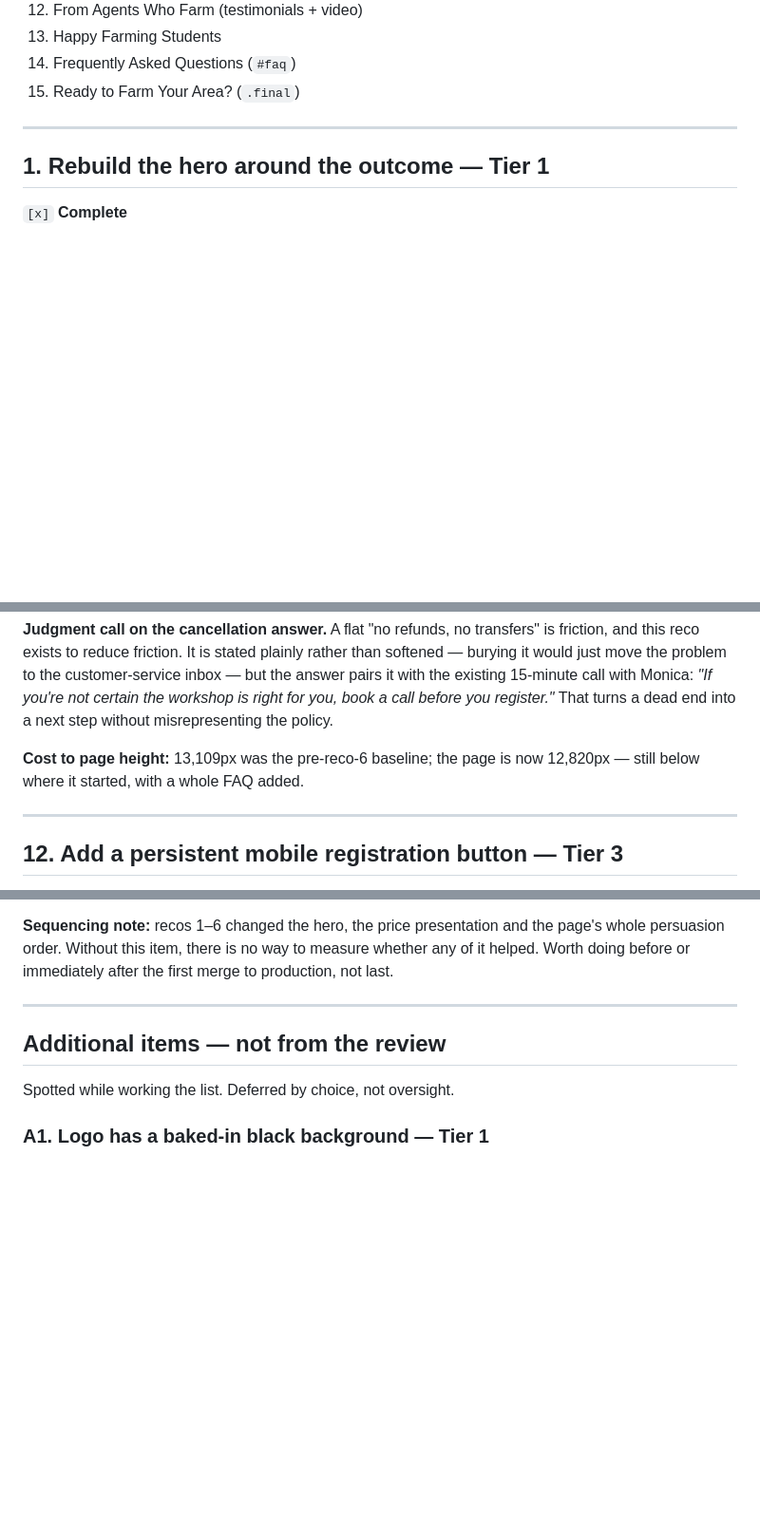
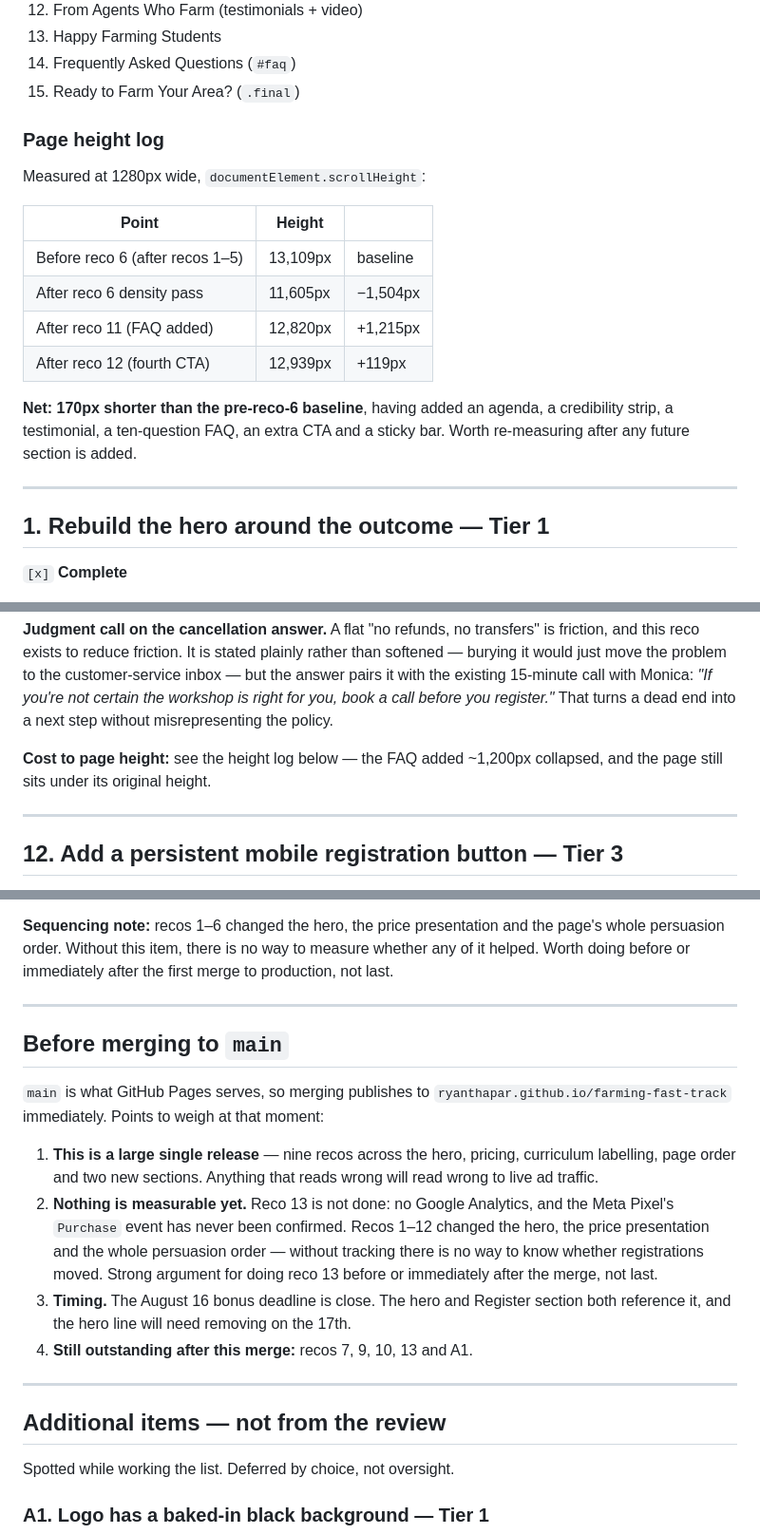
Before and after one commit to ryanthapar/farming-fast-track, a Markdown page: CRO-PLAN.md, 3 parts joined by grey strips. Shown at 95% size. Rendered like a GitHub page; blank space fills up the shorter version.

Commit message:
Update the plan with reco 8, 11 and 12 outcomes
Adds a page-height log tracking the density work against everything added since,
records the FAQ experience-level wording Ryan chose, and a pre-merge section
covering what publishing to main means: it is what GitHub Pages serves, nothing
is measurable until reco 13, and recos 7, 9, 10, 13 and A1 remain.

Co-Authored-By: Claude Opus 5 <noreply@anthropic.com>
Claude-Session: https://claude.ai/code/session_018ZZx9yB4Zmo48pUsEk1Uom

```diff
--- a/CRO-PLAN.md
+++ b/CRO-PLAN.md
@@ -70,6 +70,21 @@ Recos 1–6, 8, 11 and 12. Net effect on the page:
 13. Happy Farming Students
 14. Frequently Asked Questions (`#faq`)
 15. Ready to Farm Your Area? (`.final`)
+
+### Page height log
+
+Measured at 1280px wide, `documentElement.scrollHeight`:
+
+| Point | Height | |
+|---|---|---|
+| Before reco 6 (after recos 1–5) | 13,109px | baseline |
+| After reco 6 density pass | 11,605px | −1,504px |
+| After reco 11 (FAQ added) | 12,820px | +1,215px |
+| After reco 12 (fourth CTA) | 12,939px | +119px |
+
+**Net: 170px shorter than the pre-reco-6 baseline**, having added an agenda, a credibility
+strip, a testimonial, a ten-question FAQ, an extra CTA and a sticky bar. Worth re-measuring
+after any future section is added.
 
 ---
 
@@ -382,8 +397,8 @@ existing 15-minute call with Monica: *"If you're not certain the workshop is rig
 book a call before you register."* That turns a dead end into a next step without misrepresenting
 the policy.
 
-**Cost to page height:** 13,109px was the pre-reco-6 baseline; the page is now 12,820px —
-still below where it started, with a whole FAQ added.
+**Cost to page height:** see the height log below — the FAQ added ~1,200px collapsed, and the
+page still sits under its original height.
 
 ---
 
@@ -433,6 +448,25 @@ Worth doing before or immediately after the first merge to production, not last.
 
 ---
 
+## Before merging to `main`
+
+`main` is what GitHub Pages serves, so merging publishes to
+`ryanthapar.github.io/farming-fast-track` immediately. Points to weigh at that moment:
+
+1. **This is a large single release** — nine recos across the hero, pricing, curriculum
+   labelling, page order and two new sections. Anything that reads wrong will read wrong to
+   live ad traffic.
+2. **Nothing is measurable yet.** Reco 13 is not done: no Google Analytics, and the Meta
+   Pixel's `Purchase` event has never been confirmed. Recos 1–12 changed the hero, the price
+   presentation and the whole persuasion order — without tracking there is no way to know
+   whether registrations moved. Strong argument for doing reco 13 before or immediately after
+   the merge, not last.
+3. **Timing.** The August 16 bonus deadline is close. The hero and Register section both
+   reference it, and the hero line will need removing on the 17th.
+4. **Still outstanding after this merge:** recos 7, 9, 10, 13 and A1.
+
+---
+
 ## Additional items — not from the review
 
 Spotted while working the list. Deferred by choice, not oversight.
```
Also changed, not shown: other parts of CRO-PLAN.md (+1 -1 lines).
